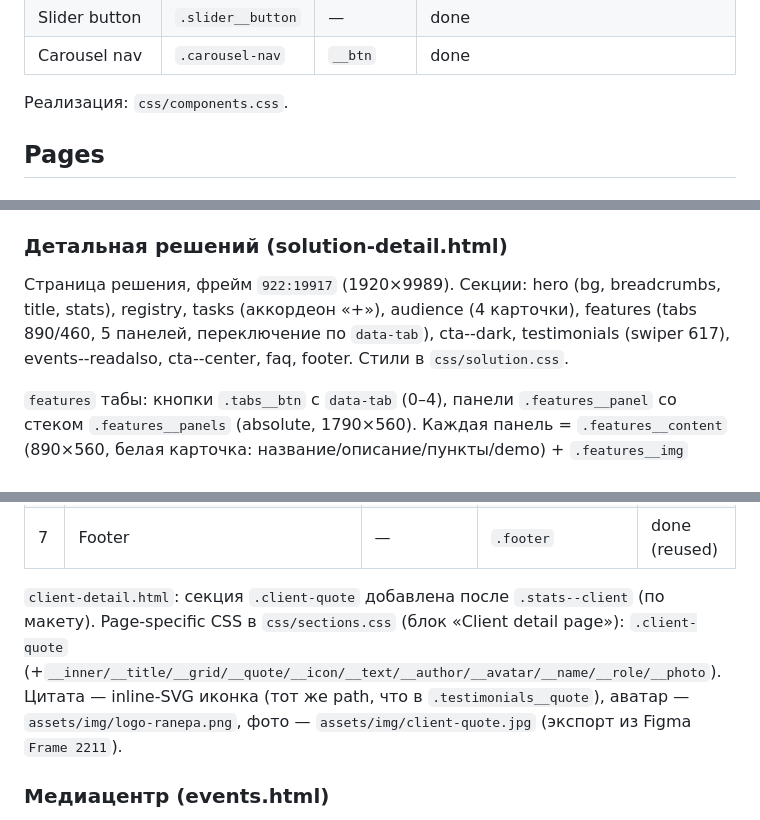
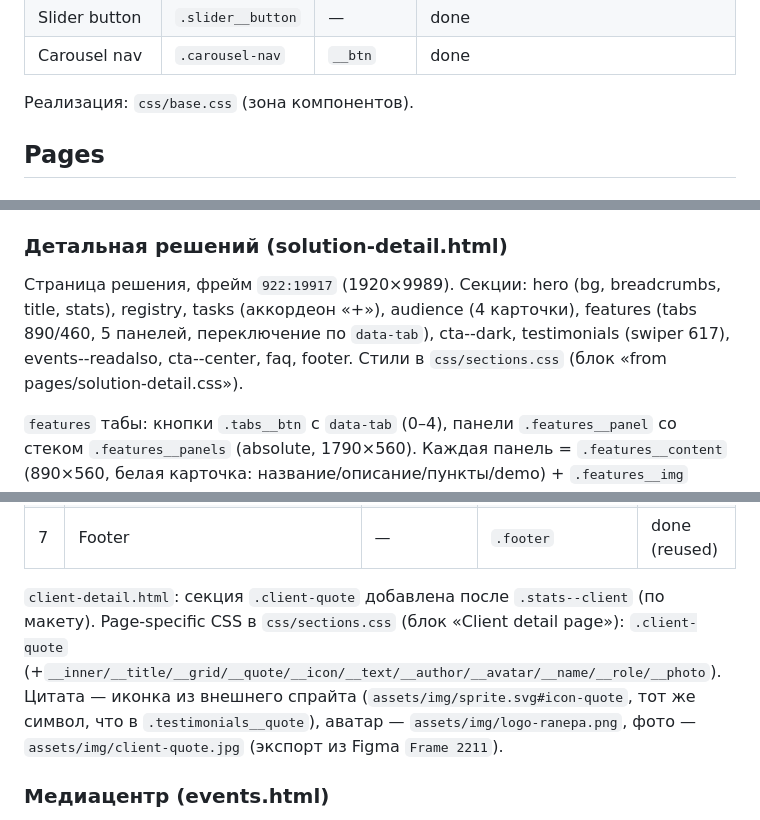
Before and after one commit to aidar93u-cmd/softsnow, a Markdown page: FIGMA.md, 3 parts joined by grey strips. Rendered like a GitHub page.

```diff
--- a/FIGMA.md
+++ b/FIGMA.md
@@ -43,7 +43,7 @@
 | Slider button | `.slider__button` | — | done |
 | Carousel nav | `.carousel-nav` | `__btn` | done |
 
-Реализация: `css/components.css`.
+Реализация: `css/base.css` (зона компонентов).
 
 ## Pages
 
@@ -92,7 +92,7 @@
 
 ### Детальная решений (solution-detail.html)
 
-Страница решения, фрейм `922:19917` (1920×9989). Секции: hero (bg, breadcrumbs, title, stats), registry, tasks (аккордеон «+»), audience (4 карточки), features (tabs 890/460, 5 панелей, переключение по `data-tab`), cta--dark, testimonials (swiper 617), events--readalso, cta--center, faq, footer. Стили в `css/solution.css`.
+Страница решения, фрейм `922:19917` (1920×9989). Секции: hero (bg, breadcrumbs, title, stats), registry, tasks (аккордеон «+»), audience (4 карточки), features (tabs 890/460, 5 панелей, переключение по `data-tab`), cta--dark, testimonials (swiper 617), events--readalso, cta--center, faq, footer. Стили в `css/sections.css` (блок «from pages/solution-detail.css»).
 
 `features` табы: кнопки `.tabs__btn` с `data-tab` (0–4), панели `.features__panel` со стеком `.features__panels` (absolute, 1790×560). Каждая панель = `.features__content` (890×560, белая карточка: название/описание/пункты/demo) + `.features__img` (890×560) — при переключении меняется и контент, и картинка. Активная панель `.is-active` — opacity 1, остальные 0 + `translateY(16px)`, transition 0.4s (`!important`, обход reduced-motion). Переключение в `js/main.js` (`.tabs` handler) — `classList.toggle('is-active')` + `aria-hidden`.
 
@@ -135,7 +135,7 @@ Listing `clients.html` (frame `826:1472`), detail `client-detail.html` (frame `8
 | 6 | «Что говорит о нас клиент» (white r20, h2 70/500, цитата: иконка 40×40 #1342F3 + текст 16/400 rgba(34,34,34,.7) 655px + автор: аватар 64×64 + имя 20/500 + роль 16/400; фото 890×560 r20) | `1075:32386` | `.client-quote` | done |
 | 7 | Footer | — | `.footer` | done (reused) |
 
-`client-detail.html`: секция `.client-quote` добавлена после `.stats--client` (по макету). Page-specific CSS в `css/sections.css` (блок «Client detail page»): `.client-quote` (+`__inner/__title/__grid/__quote/__icon/__text/__author/__avatar/__name/__role/__photo`). Цитата — inline-SVG иконка (тот же path, что в `.testimonials__quote`), аватар — `assets/img/logo-ranepa.png`, фото — `assets/img/client-quote.jpg` (экспорт из Figma `Frame 2211`).
+`client-detail.html`: секция `.client-quote` добавлена после `.stats--client` (по макету). Page-specific CSS в `css/sections.css` (блок «Client detail page»): `.client-quote` (+`__inner/__title/__grid/__quote/__icon/__text/__author/__avatar/__name/__role/__photo`). Цитата — иконка из внешнего спрайта (`assets/img/sprite.svg#icon-quote`, тот же символ, что в `.testimonials__quote`), аватар — `assets/img/logo-ranepa.png`, фото — `assets/img/client-quote.jpg` (экспорт из Figma `Frame 2211`).
 
 ### Медиацентр (events.html)
 
```
Also changed, not shown: other parts of FIGMA.md (+6 -6 lines), AGENTS.md (+16 -19 lines), 1 other file.
